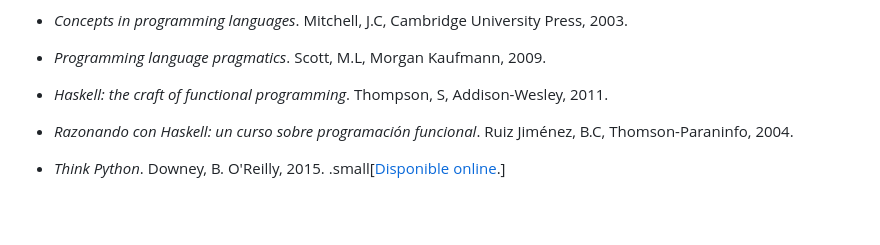
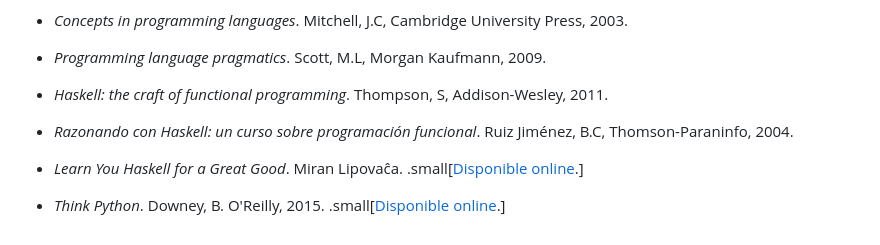
Before and after one commit to gebakx/lp, a Markdown page: presentacio.md, the part around the change. Drawn GitHub-style; blank space fills up the shorter version.

Commit message:
presentació

```diff
--- a/presentacio.md
+++ b/presentacio.md
@@ -154,4 +154,6 @@ Ullman, J.D, Addison-Wesley, 2007.
 - *Razonando con Haskell: un curso sobre programación funcional*. Ruiz Jiménez, B.C,
 Thomson-Paraninfo, 2004.
 
+- *Learn You Haskell for a Great Good*. Miran Lipovaĉa. .small[[Disponible online](http://learnyouahaskell.com/).]
+
 - *Think Python*. Downey, B. O'Reilly, 2015. .small[[Disponible online](https://greenteapress.com/wp/think-python-2e/).]
```
